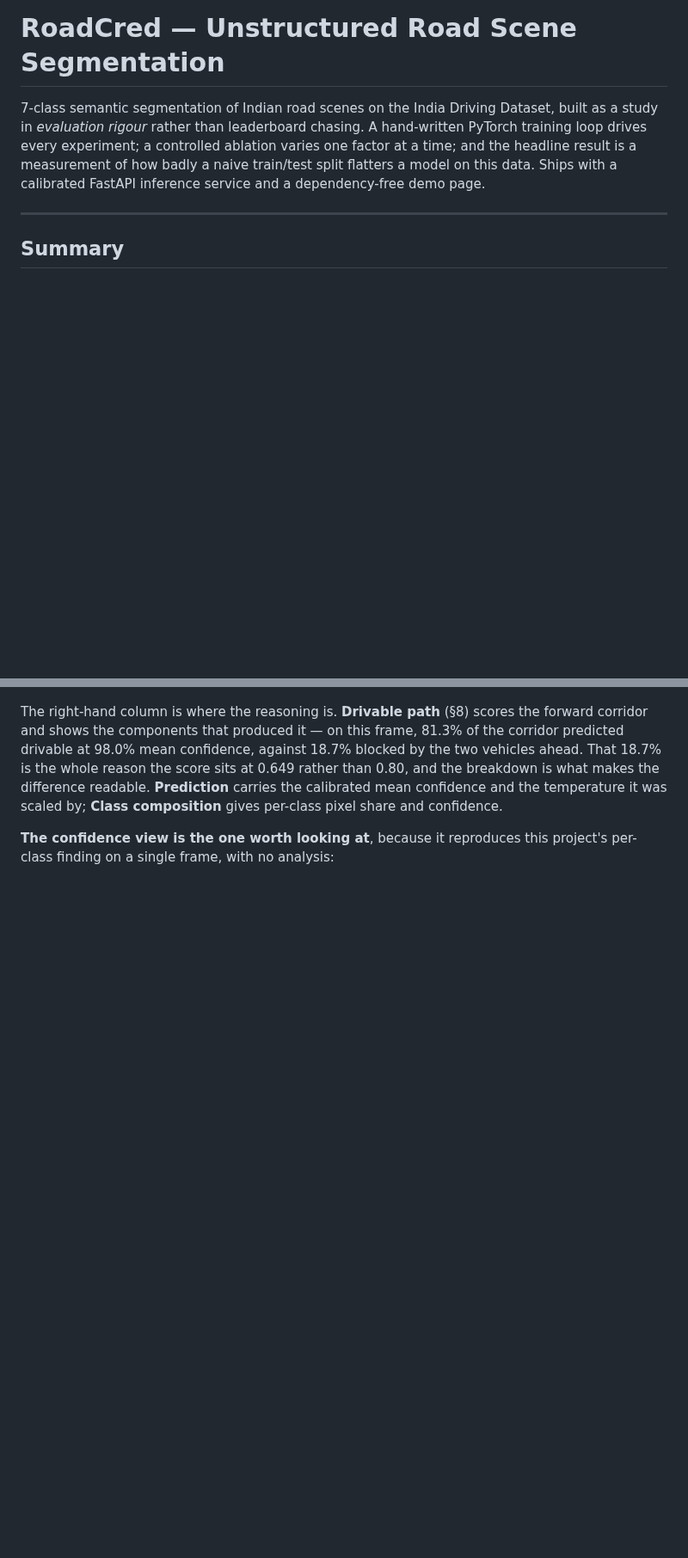
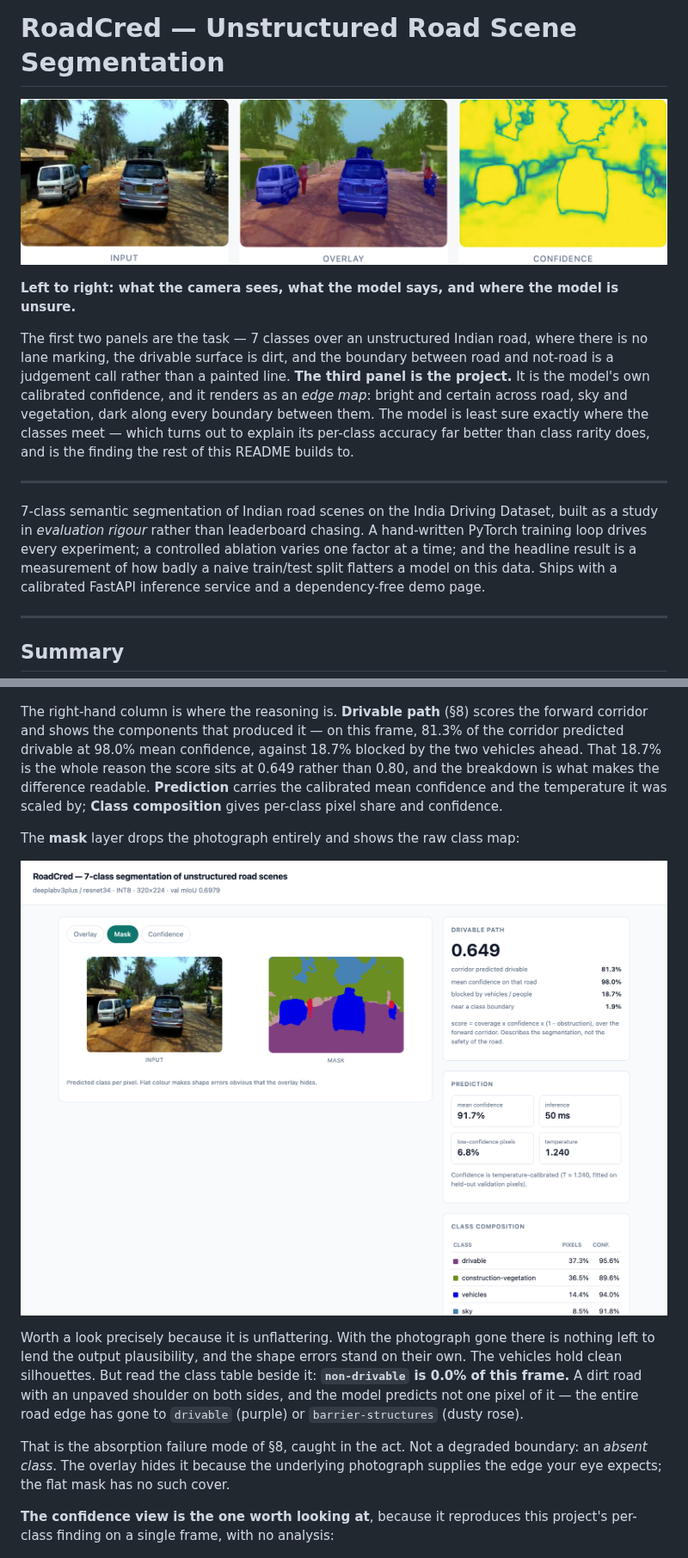
Before and after one commit to tridibjena/roadcred, a Markdown page: README.md, 2 parts joined by grey strips. Shown at 86% size. GitHub-like rendering; pictures changed too: docs/images/demo_hero.png (added), docs/images/demo_mask.png; blank space fills up the shorter version.

```diff
--- a/README.md
+++ b/README.md
@@ -1,4 +1,19 @@
 # RoadCred — Unstructured Road Scene Segmentation
+
+![A dirt road in India with two parked vehicles and pedestrians, shown three ways: the raw input frame, the same frame with seven predicted classes painted over it, and a per-pixel confidence map that is bright inside regions and dark along every class boundary](docs/images/demo_hero.png)
+
+**Left to right: what the camera sees, what the model says, and where the model is unsure.**
+
+The first two panels are the task — 7 classes over an unstructured Indian road, where there
+is no lane marking, the drivable surface is dirt, and the boundary between road and
+not-road is a judgement call rather than a painted line. **The third panel is the
+project.** It is the model's own calibrated
+confidence, and it renders as an *edge map*: bright and certain across road, sky and
+vegetation, dark along every boundary between them. The model is least sure exactly where
+the classes meet — which turns out to explain its per-class accuracy far better than class
+rarity does, and is the finding the rest of this README builds to.
+
+---
 
 7-class semantic segmentation of Indian road scenes on the India Driving Dataset, built as
 a study in *evaluation rigour* rather than leaderboard chasing. A hand-written PyTorch
@@ -292,6 +307,21 @@ breakdown is what makes the difference readable. **Prediction** carries the cali
 confidence and the temperature it was scaled by; **Class composition** gives per-class
 pixel share and confidence.
 
+The **mask** layer drops the photograph entirely and shows the raw class map:
+
+![Demo page on the mask layer: the predicted class map alone, flat colour per class, with no input image blended underneath](docs/images/demo_mask.png)
+
+Worth a look precisely because it is unflattering. With the photograph gone there is
+nothing left to lend the output plausibility, and the shape errors stand on their own. The
+vehicles hold clean silhouettes. But read the class table beside it: **`non-drivable` is
+0.0% of this frame.** A dirt road with an unpaved shoulder on both sides, and the model
+predicts not one pixel of it — the entire road edge has gone to `drivable` (purple) or
+`barrier-structures` (dusty rose).
+
+That is the absorption failure mode of §8, caught in the act. Not a degraded boundary: an
+*absent class*. The overlay hides it because the underlying photograph supplies the edge
+your eye expects; the flat mask has no such cover.
+
 **The confidence view is the one worth looking at**, because it reproduces this project's
 per-class finding on a single frame, with no analysis:
 
```
Also changed, not shown: docs/images/demo_confidence.png, docs/images/demo_overlay.png, 1 other file.
